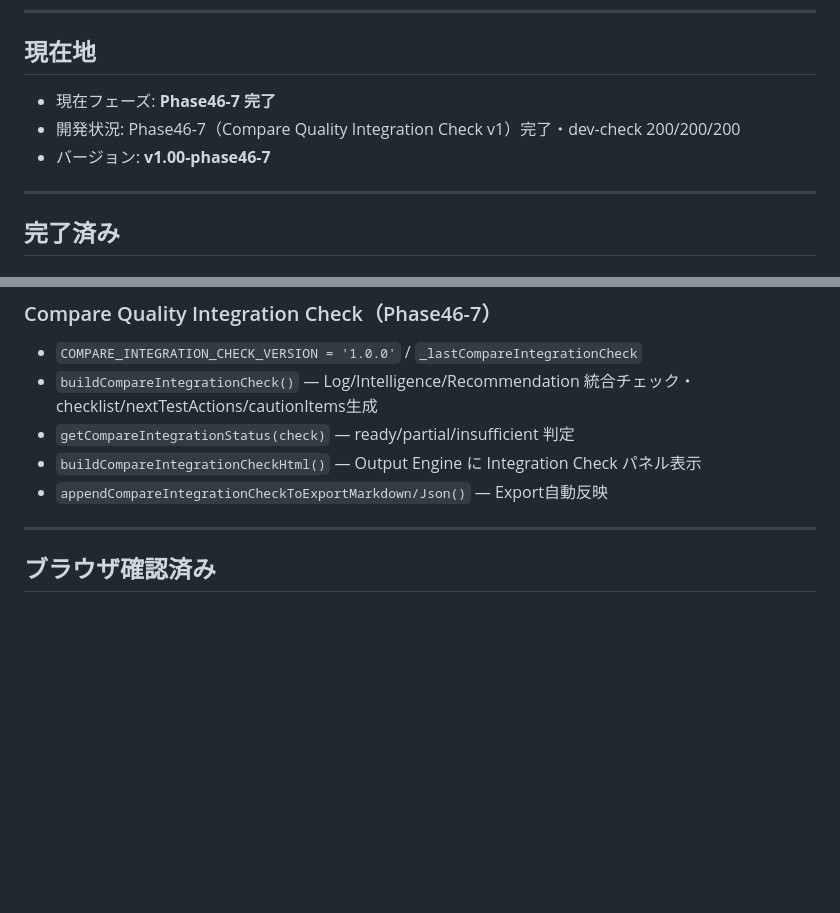
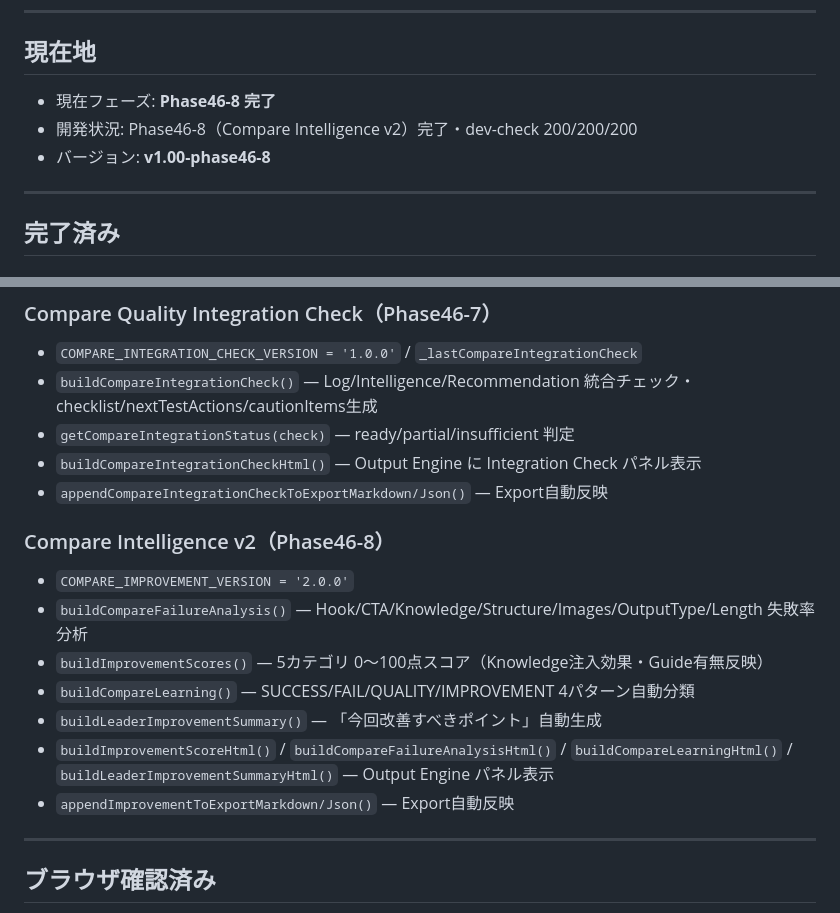
Before and after one commit to enbisou-bit/ai-company, a Markdown page: docs/01PROJECT_STATUS.md, 2 parts joined by grey strips. Rendered like a GitHub page; blank space fills up the shorter version.

```diff
--- a/docs/01PROJECT_STATUS.md
+++ b/docs/01PROJECT_STATUS.md
@@ -8,9 +8,9 @@
 
 ## 現在地
 
-- 現在フェーズ: **Phase46-7 完了**
-- 開発状況: Phase46-7（Compare Quality Integration Check v1）完了・dev-check 200/200/200
-- バージョン: **v1.00-phase46-7**
+- 現在フェーズ: **Phase46-8 完了**
+- 開発状況: Phase46-8（Compare Intelligence v2）完了・dev-check 200/200/200
+- バージョン: **v1.00-phase46-8**
 
 ---
 
@@ -108,6 +108,15 @@
 - `buildCompareIntegrationCheckHtml()` — Output Engine に Integration Check パネル表示
 - `appendCompareIntegrationCheckToExportMarkdown/Json()` — Export自動反映
 
+### Compare Intelligence v2（Phase46-8）
+- `COMPARE_IMPROVEMENT_VERSION = '2.0.0'`
+- `buildCompareFailureAnalysis()` — Hook/CTA/Knowledge/Structure/Images/OutputType/Length 失敗率分析
+- `buildImprovementScores()` — 5カテゴリ 0〜100点スコア（Knowledge注入効果・Guide有無反映）
+- `buildCompareLearning()` — SUCCESS/FAIL/QUALITY/IMPROVEMENT 4パターン自動分類
+- `buildLeaderImprovementSummary()` — 「今回改善すべきポイント」自動生成
+- `buildImprovementScoreHtml()` / `buildCompareFailureAnalysisHtml()` / `buildCompareLearningHtml()` / `buildLeaderImprovementSummaryHtml()` — Output Engine パネル表示
+- `appendImprovementToExportMarkdown/Json()` — Export自動反映
+
 ---
 
 ## ブラウザ確認済み
```
Also changed, not shown: other parts of docs/01PROJECT_STATUS.md (+1 -1 lines), docs/02PHASE_PROGRESS.md (+15 -5 lines), docs/06HANDOVER_NEXT_CHAT.md (+16 -6 lines).
